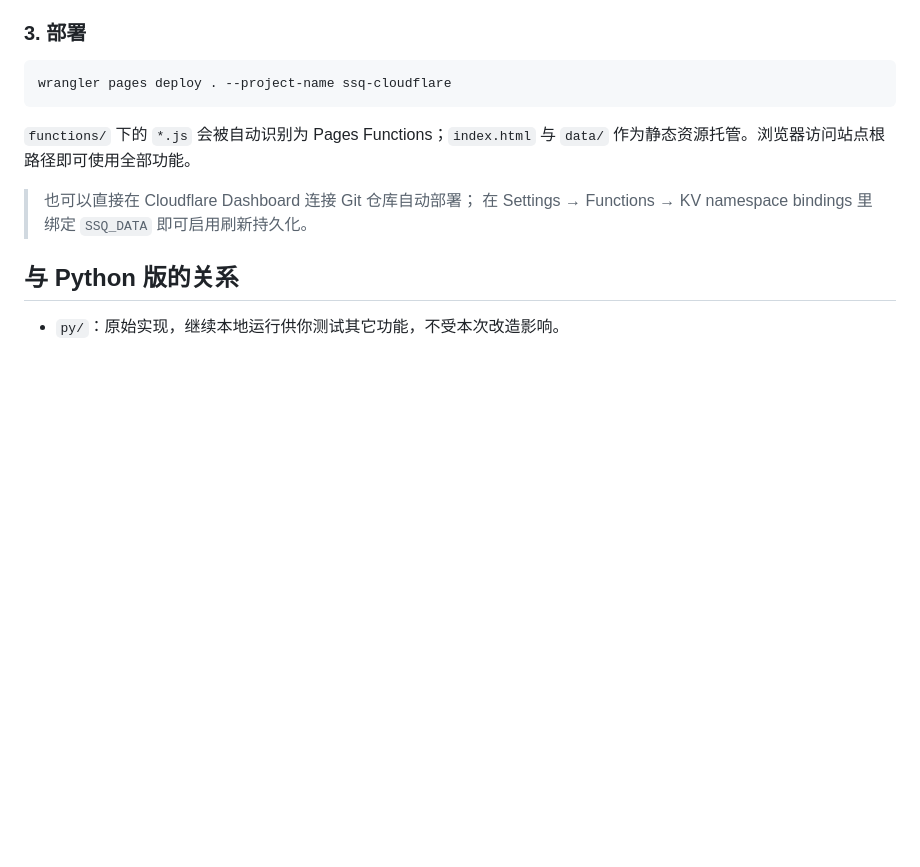
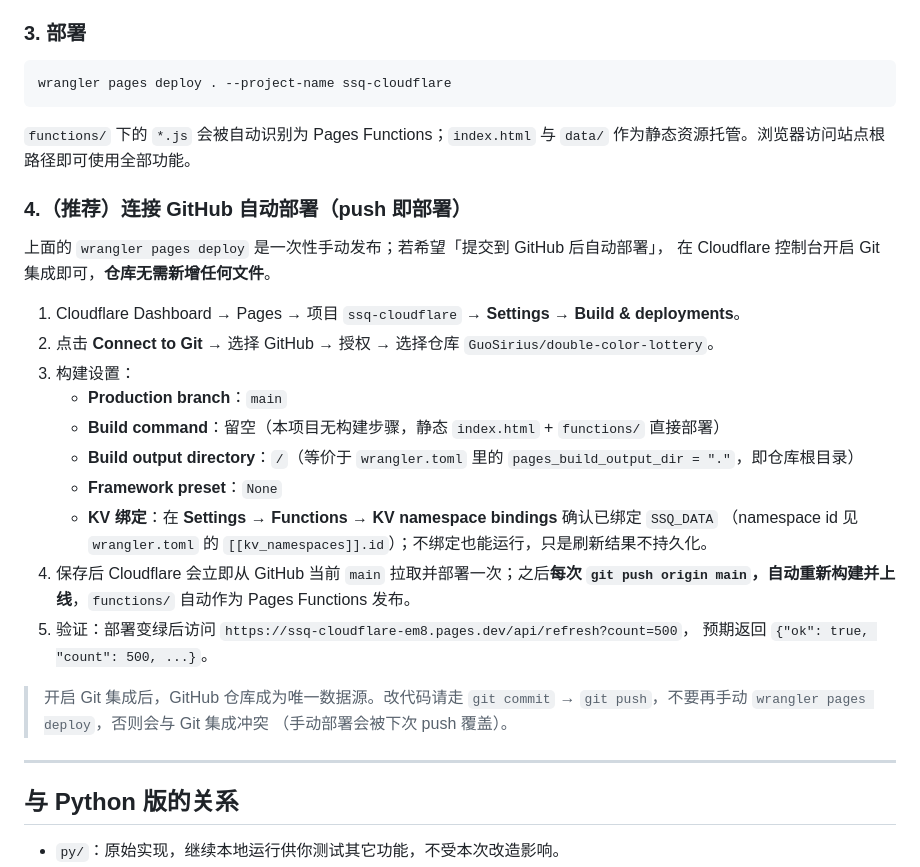
Before and after one commit to GuoSirius/double-color-lottery, a Markdown page: README.md, the part around the change. GitHub-like rendering; blank space fills up the shorter version.

Commit message:
docs: README 补充方案 A 的 GitHub 自动部署流程（push 即部署，Cloudflare Pages Git 集成）

```diff
--- a/README.md
+++ b/README.md
@@ -135,8 +135,30 @@ wrangler pages deploy . --project-name ssq-cloudflare
 `functions/` 下的 `*.js` 会被自动识别为 Pages Functions；`index.html` 与 `data/`
 作为静态资源托管。浏览器访问站点根路径即可使用全部功能。
 
-> 也可以直接在 Cloudflare Dashboard 连接 Git 仓库自动部署；
-> 在 Settings → Functions → KV namespace bindings 里绑定 `SSQ_DATA` 即可启用刷新持久化。
+### 4.（推荐）连接 GitHub 自动部署（push 即部署）
+
+上面的 `wrangler pages deploy` 是一次性手动发布；若希望「提交到 GitHub 后自动部署」，
+在 Cloudflare 控制台开启 Git 集成即可，**仓库无需新增任何文件**。
+
+1. Cloudflare Dashboard → Pages → 项目 `ssq-cloudflare` → **Settings → Build & deployments**。
+2. 点击 **Connect to Git** → 选择 GitHub → 授权 → 选择仓库 `GuoSirius/double-color-lottery`。
+3. 构建设置：
+   - **Production branch**：`main`
+   - **Build command**：留空（本项目无构建步骤，静态 `index.html` + `functions/` 直接部署）
+   - **Build output directory**：`/`（等价于 `wrangler.toml` 里的 `pages_build_output_dir = "."`，即仓库根目录）
+   - **Framework preset**：`None`
+   - **KV 绑定**：在 **Settings → Functions → KV namespace bindings** 确认已绑定 `SSQ_DATA`
+     （namespace id 见 `wrangler.toml` 的 `[[kv_namespaces]].id`）；不绑定也能运行，只是刷新结果不持久化。
+4. 保存后 Cloudflare 会立即从 GitHub 当前 `main` 拉取并部署一次；之后**每次
+   `git push origin main`，自动重新构建并上线**，`functions/` 自动作为 Pages Functions 发布。
+5. 验证：部署变绿后访问 `https://ssq-cloudflare-em8.pages.dev/api/refresh?count=500`，
+   预期返回 `{"ok": true, "count": 500, ...}`。
+
+> 开启 Git 集成后，GitHub 仓库成为唯一数据源。改代码请走
+> `git commit` → `git push`，不要再手动 `wrangler pages deploy`，否则会与 Git 集成冲突
+> （手动部署会被下次 push 覆盖）。
+
+---
 
 ## 与 Python 版的关系
 
```
